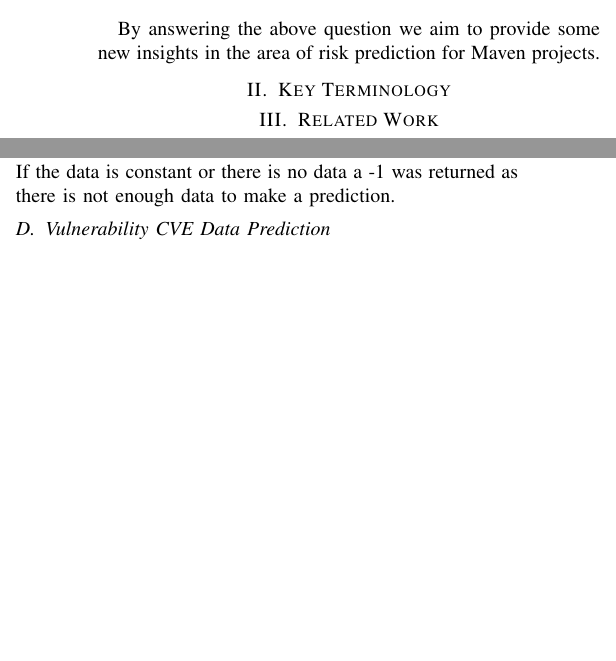
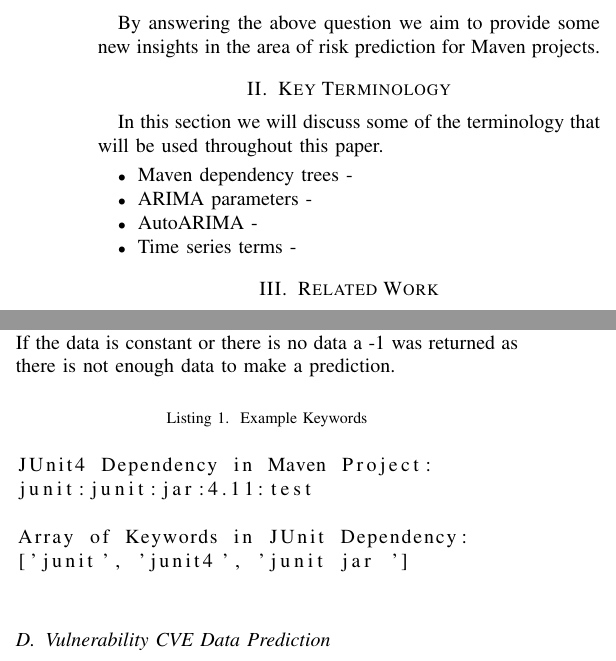
Before and after one commit to rnibhriain/practicum-code, a LaTeX paper (Docs/Practicum Document.tex): two parts of the columns of pages 2 and 4 of 9, joined at a grey line, cut so that both start at the same text, the shorter picture padded with empty space. Compiled offline with pdfLaTeX.

Commit message:
Working on some small comments

```diff
--- a/Docs/Practicum Document.tex
+++ b/Docs/Practicum Document.tex
@@ -52,6 +52,14 @@ We will answer the following research question:\\
 By answering the above question we aim to provide some new insights in the area of risk prediction for Maven projects.
 
 \section{Key Terminology}
+In this section we will discuss some of the terminology that will be used throughout this paper.
+
+\begin{itemize}
+    \item Maven dependency trees -
+    \item ARIMA parameters -
+    \item AutoARIMA -
+    \item Time series terms -
+\end{itemize}
 
 \section{Related Work}
 In this section, we review relevant work in the prediction of risk in open-source software. We examine the machine learning models used as well as the different objects of analysis used in the predictions.
@@ -134,4 +142,14 @@ For the project activity prediction, we used data fetched from the GitHub API \c
 
 For the prediction, the date was used as an index and after calculating the \textit{d} parameter by differencing the data until the p-value of the augmented \textit{Dickey–Fuller test (ADF)} test was below 0.05. To identify the p and q parameters the \textit{Partial Autocorrelation Function (PACF)} and \textit{Autocorrelation function (ACF)} graphs were examined but it was not feasible to implement this system of parameter selection at a large scale. The \textit{Auto ARIMA} library was used to make the predictions as it offered a suitable method of selecting parameters when predicting across many projects \cite{noauthor_pmdarima_nodate}. The predicted value for the next month was returned for each of the GitHub libraries. If the data is constant or there is no data a -1 was returned as there is not enough data to make a prediction.
 
+\begin{lstlisting}[caption=Example Keywords]
+
+JUnit4 Dependency in Maven Project:
+junit:junit:jar:4.11:test
+
+Array of Keywords in JUnit Dependency:
+['junit', 'junit4', 'junit jar ']
+
+\end{lstlisting}
+
 \subsection{Vulnerability CVE Data Prediction}
```
Also changed, not shown: Docs/Practicum Document.tex (16 more changed lines), 1 other file.
